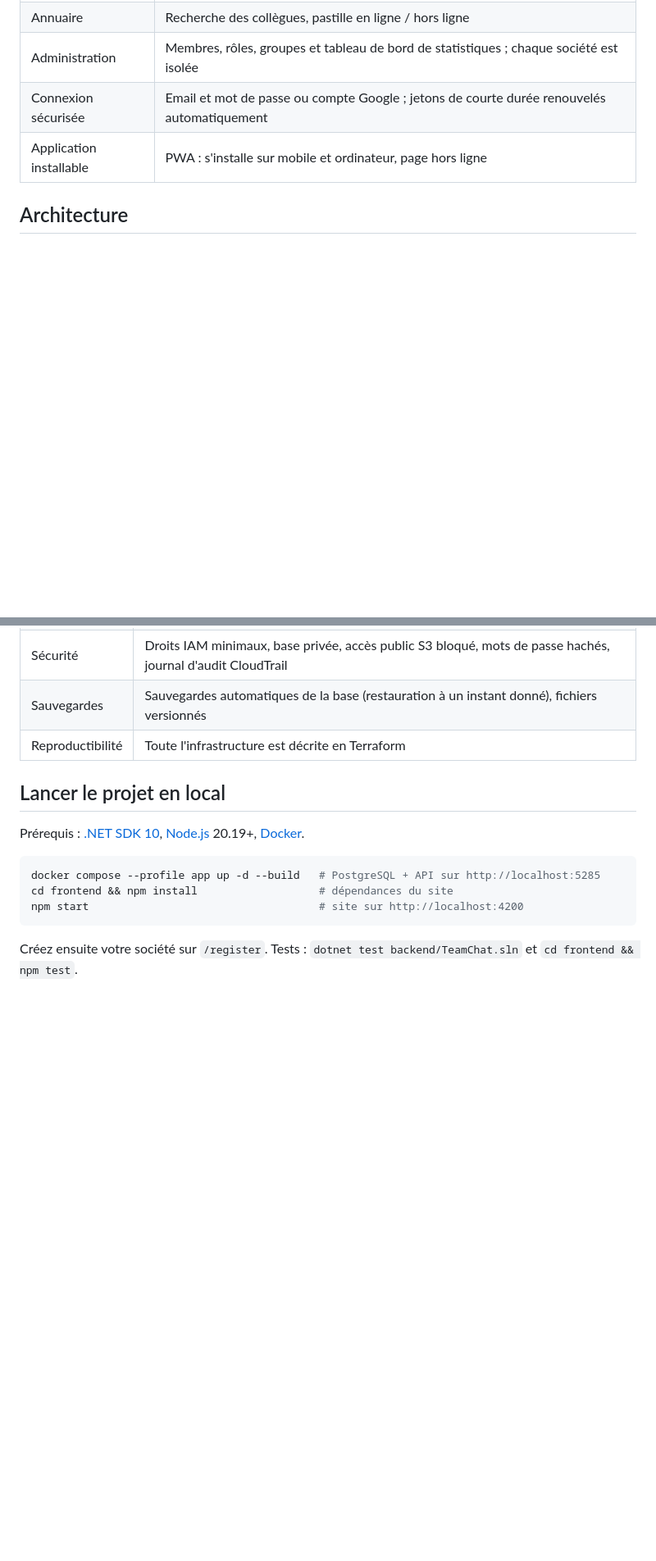
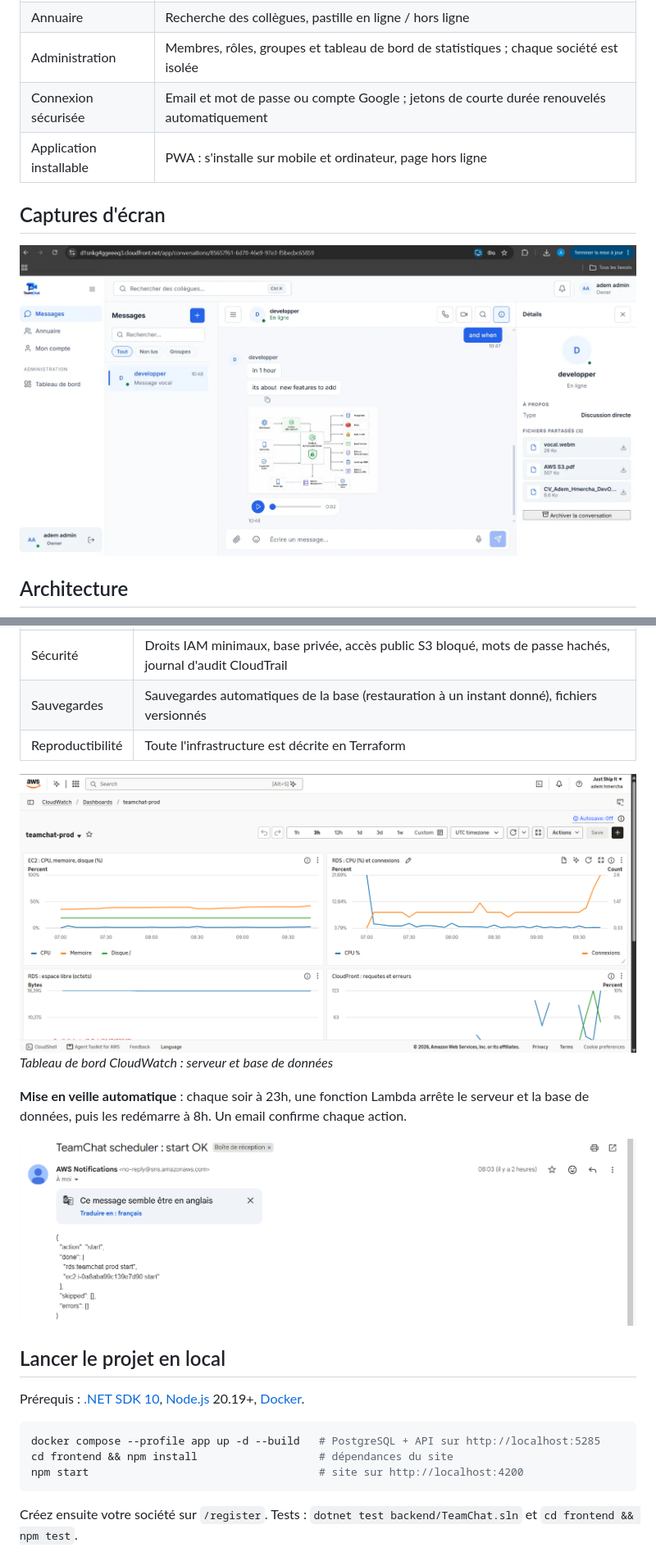
Before and after one commit to ademhmercha/teamchat, a Markdown page: README.md, 2 parts joined by grey strips. Shown at 82% size. Rendered like a GitHub page; pictures changed too: docs/conversation.png (added), docs/monitoring.png (added), docs/veille-email.png (added); blank space fills up the shorter version.

Commit message:
docs: README de presentation, architecture et captures d'ecran

```diff
--- a/README.md
+++ b/README.md
@@ -16,6 +16,10 @@ La démo est mise en veille chaque nuit de 23h à 8h (UTC+1) pour limiter les co
 | Administration | Membres, rôles, groupes et tableau de bord de statistiques ; chaque société est isolée |
 | Connexion sécurisée | Email et mot de passe ou compte Google ; jetons de courte durée renouvelés automatiquement |
 | Application installable | PWA : s'installe sur mobile et ordinateur, page hors ligne |
+
+## Captures d'écran
+
+![Messagerie TeamChat](docs/conversation.png)
 
 ## Architecture
 
@@ -60,6 +67,13 @@ Merge sur main ──► tests + image Docker + scan de sécurité ──► dé
 | Sécurité | Droits IAM minimaux, base privée, accès public S3 bloqué, mots de passe hachés, journal d'audit CloudTrail |
 | Sauvegardes | Sauvegardes automatiques de la base (restauration à un instant donné), fichiers versionnés |
 | Reproductibilité | Toute l'infrastructure est décrite en Terraform |
+
+![Tableau de bord CloudWatch](docs/monitoring.png)
+*Tableau de bord CloudWatch : serveur et base de données*
+
+**Mise en veille automatique** : chaque soir à 23h, une fonction Lambda arrête le serveur et la base de données, puis les redémarre à 8h. Un email confirme chaque action.
+
+![Email de confirmation de la mise en veille](docs/veille-email.png)
 
 ## Lancer le projet en local
 
```
Also changed, not shown: other parts of README.md (+3 -0 lines), docs/architecture.png, docs/pipeline.png (added).
